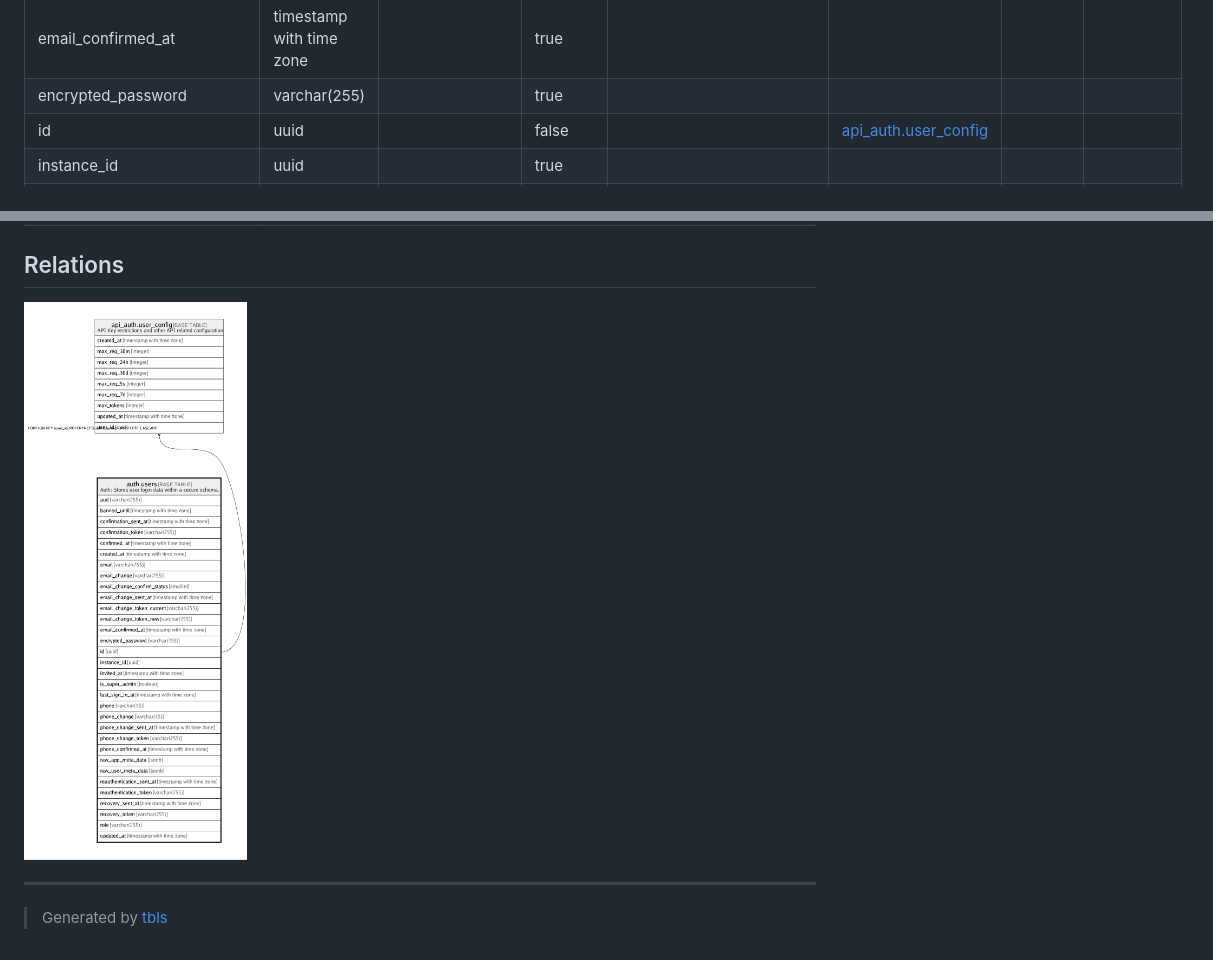
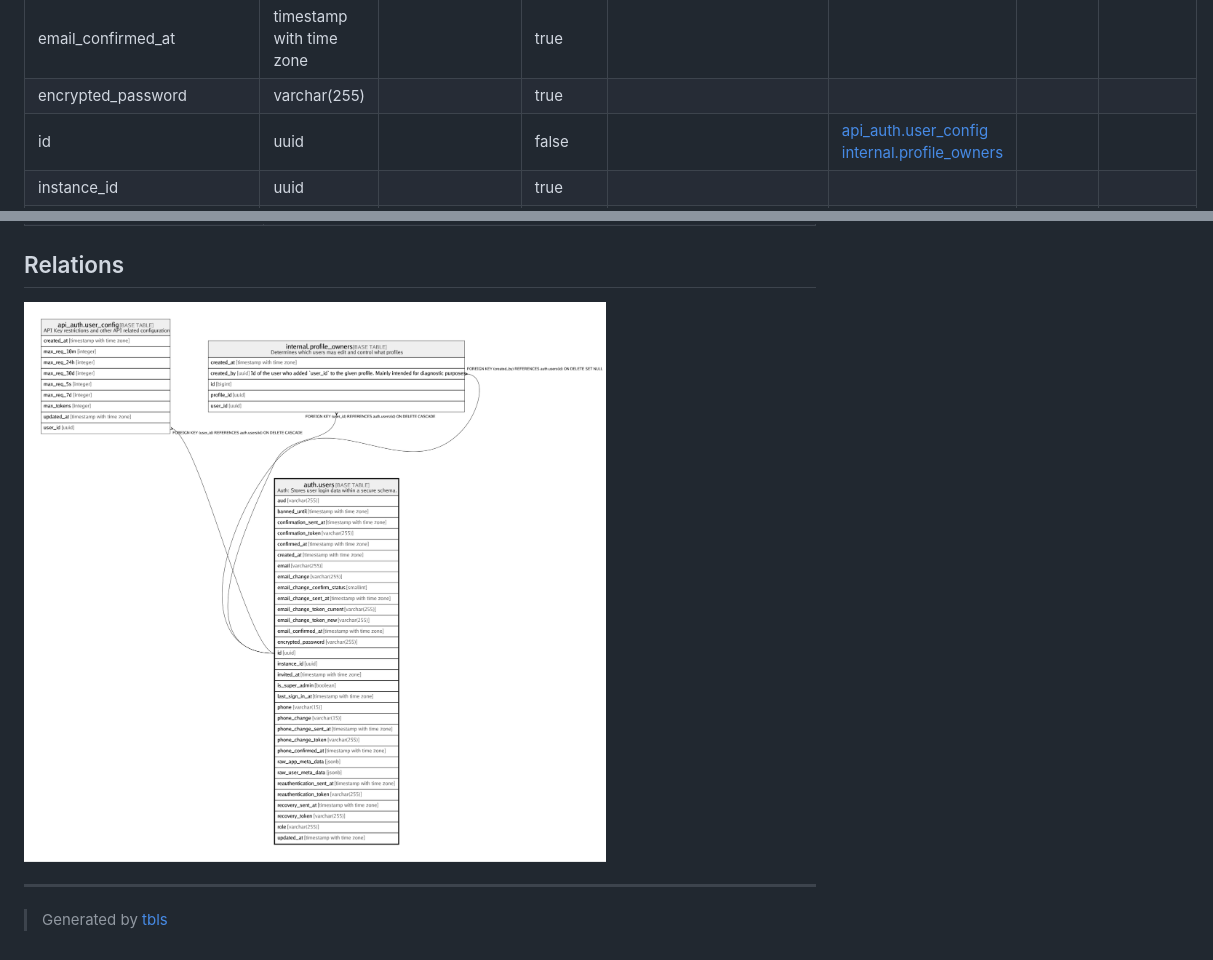
Before and after one commit to dansdata-se/portal, a Markdown page: docs/database/auth.users.md, 2 parts joined by grey strips. Drawn GitHub-style; pictures changed too: docs/database/auth.users.png.

```diff
--- a/docs/database/auth.users.md
+++ b/docs/database/auth.users.md
@@ -22,7 +22,7 @@ Auth: Stores user login data within a secure schema.
 | email_change_token_new | varchar(255) |  | true |  |  |  |  |
 | email_confirmed_at | timestamp with time zone |  | true |  |  |  |  |
 | encrypted_password | varchar(255) |  | true |  |  |  |  |
-| id | uuid |  | false |  | [api_auth.user_config](api_auth.user_config.md) |  |  |
+| id | uuid |  | false |  | [api_auth.user_config](api_auth.user_config.md) [internal.profile_owners](internal.profile_owners.md) |  |  |
 | instance_id | uuid |  | true |  |  |  |  |
 | invited_at | timestamp with time zone |  | true |  |  |  |  |
 | is_super_admin | boolean |  | true |  |  |  |  |
```
Also changed, not shown: docs/database/README.md (+3 -0 lines), docs/database/internal.languages.md (+1 -1 lines), docs/database/internal.profile_owners.md (added, +41 -0 lines), docs/database/internal.profile_translations.md (added, +47 -0 lines), docs/database/internal.profiles.md (added, +43 -0 lines), docs/database/internal.languages.png, docs/database/internal.profile_owners.png (added), docs/database/internal.profile_translations.png (added), docs/database/internal.profiles.png (added), docs/database/schema.png, 1 other file.
